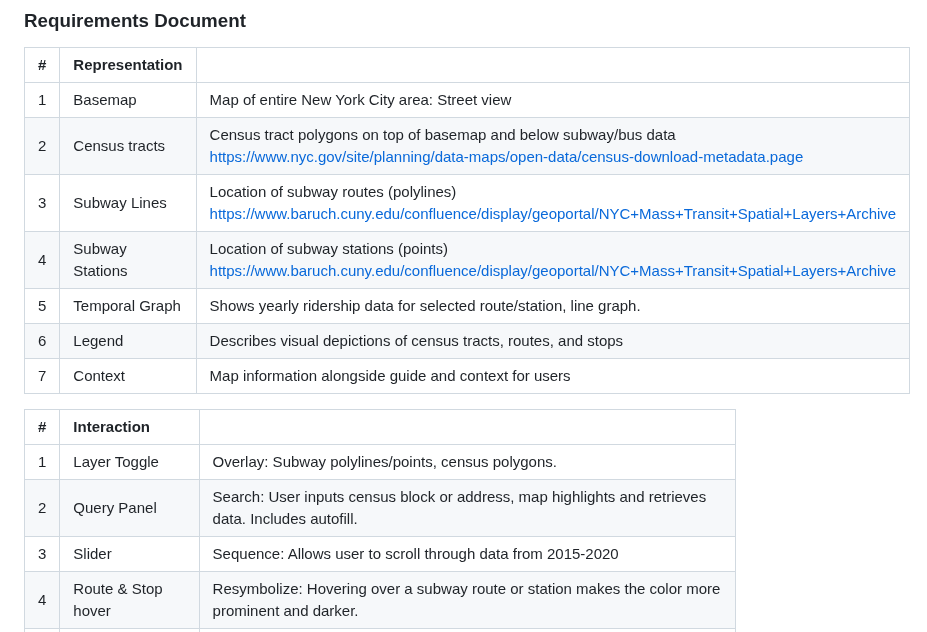
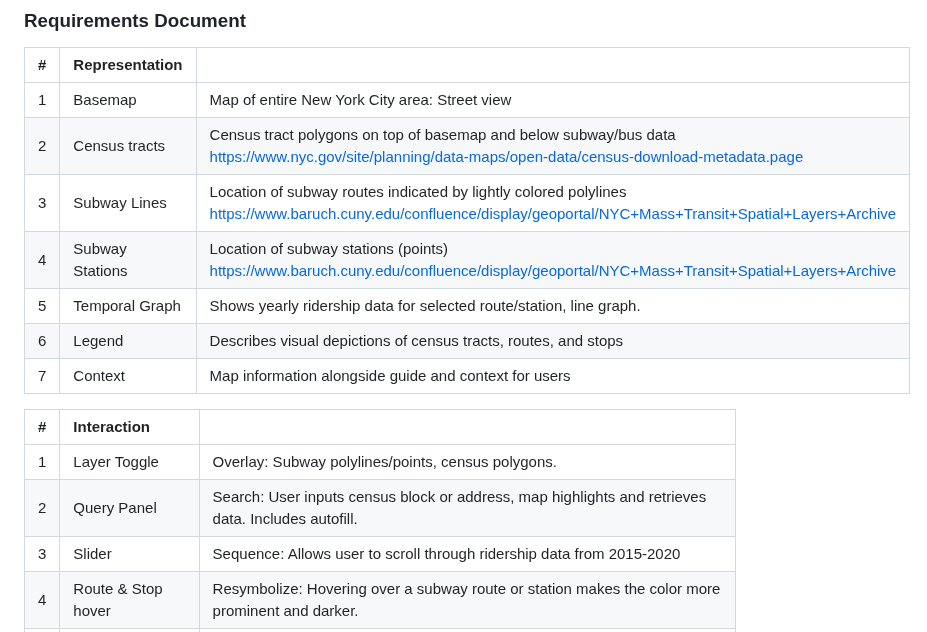
Before and after one commit to ldemars/webmapping_final_group-main, a Markdown page: README.md, the part around the change. Rendered like a GitHub page.

```diff
--- a/README.md
+++ b/README.md
@@ -27,7 +27,7 @@ Logan DeMars, Luke Casesa
 | :------------- | :-------------- | :---------------------------------------------------------------------------------------------------------------------------------------------------- |
 | 1              | Basemap         | Map of entire New York City area: Street view                                                                                                         |
 | 2              | Census tracts   | Census tract polygons on top of basemap and below subway/bus data https://www.nyc.gov/site/planning/data-maps/open-data/census-download-metadata.page |
-| 3              | Subway Lines    | Location of subway routes (polylines) https://www.baruch.cuny.edu/confluence/display/geoportal/NYC+Mass+Transit+Spatial+Layers+Archive                |
+| 3              | Subway Lines    | Location of subway routes indicated by lightly colored polylines https://www.baruch.cuny.edu/confluence/display/geoportal/NYC+Mass+Transit+Spatial+Layers+Archive                |
 | 4              | Subway Stations | Location of subway stations (points) https://www.baruch.cuny.edu/confluence/display/geoportal/NYC+Mass+Transit+Spatial+Layers+Archive                 |
 | 5              | Temporal Graph  | Shows yearly ridership data for selected route/station, line graph.                                                                                   |
 | 6              | Legend          | Describes visual depictions of census tracts, routes, and stops                                                                                       |
@@ -37,7 +37,7 @@ Logan DeMars, Luke Casesa
 | :---------- | :------------------ | :--------------------------------------------------------------------------------------------------------------- |
 | 1           | Layer Toggle        | Overlay: Subway polylines/points, census polygons.                                                               |
 | 2           | Query Panel         | Search: User inputs census block or address, map highlights and retrieves data. Includes autofill.               |
-| 3           | Slider              | Sequence: Allows user to scroll through data from 2015-2020                                                      |
+| 3           | Slider              | Sequence: Allows user to scroll through ridership data from 2015-2020                                                      |
 | 4           | Route & Stop hover  | Resymbolize: Hovering over a subway route or station makes the color more prominent and darker.                  |
 | 5           | Census Tract Select | Retrieve: When a user selects a census block, a pop up displays nearest subway stops and additional information. |
 | 6           | Transit Select      | Retrieve: Popup shows ridership data. Line graph displays ridership data over time for selection.                |
```
